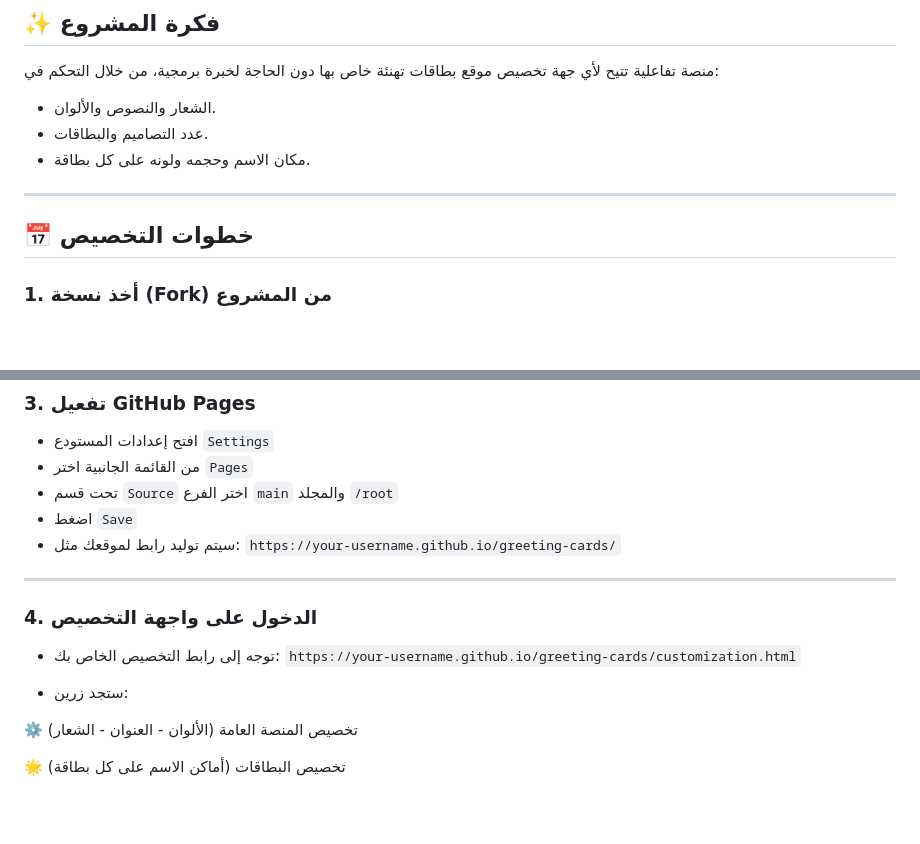
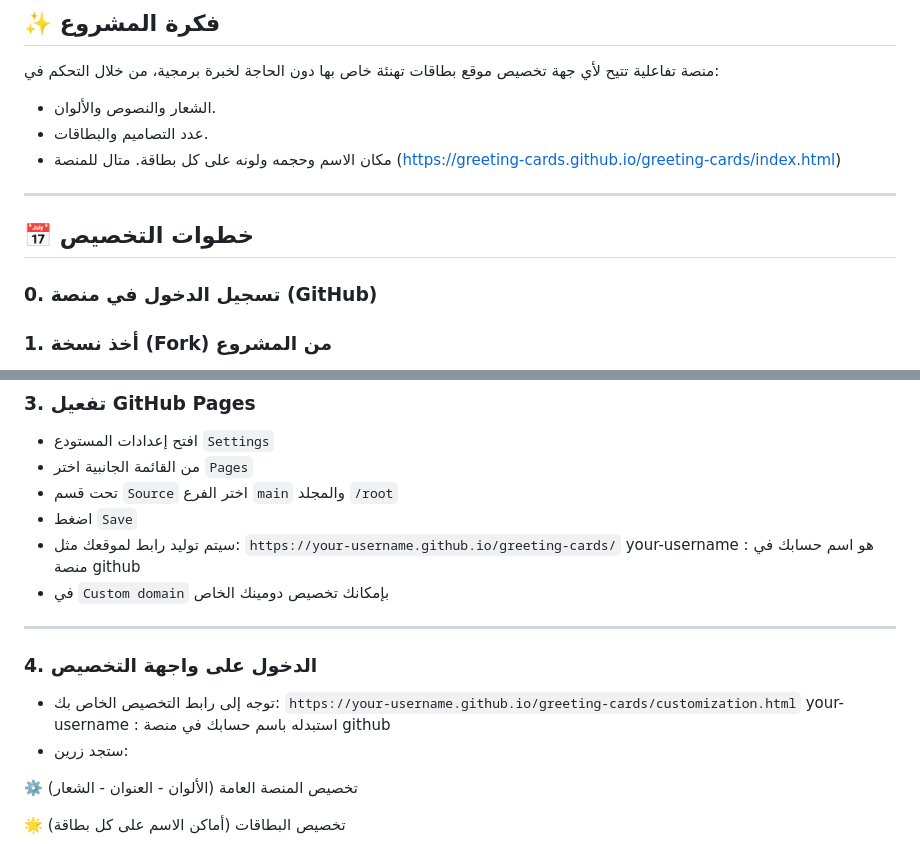
Before and after one commit to Hanaali2030/greeting-cards, a Markdown page: README.md, 2 parts joined by grey strips. GitHub-like rendering; blank space fills up the shorter version.

```diff
--- a/README.md
+++ b/README.md
@@ -5,10 +5,13 @@
 - الشعار والنصوص والألوان.
 - عدد التصاميم والبطاقات.
 - مكان الاسم وحجمه ولونه على كل بطاقة.
+متال للمنصة (https://greeting-cards.github.io/greeting-cards/index.html)
 
 ---
 
 ## 📅 خطوات التخصيص
+
+### 0. تسجيل الدخول في منصة (GitHub)
 
 ### 1. أخذ نسخة (Fork) من المشروع
 - افتح رابط المشروع على GitHub: [https://github.com/greeting-cards/greeting-cards](https://github.com/greeting-cards/greeting-cards)
@@ -39,13 +42,15 @@
 - اضغط `Save`
 - سيتم توليد رابط لموقعك مثل:
   `https://your-username.github.io/greeting-cards/`
+your-username : هو اسم حسابك في منصة github
+- في `Custom domain` بإمكانك تخصيص دومينك الخاص
 
 ---
 
 ### 4. الدخول على واجهة التخصيص
 - توجه إلى رابط التخصيص الخاص بك:
   `https://your-username.github.io/greeting-cards/customization.html`
-
+your-username : استبدله باسم حسابك في منصة github
 - ستجد زرين:
 
 ⚙️ تخصيص المنصة العامة (الألوان - العنوان - الشعار)
```
